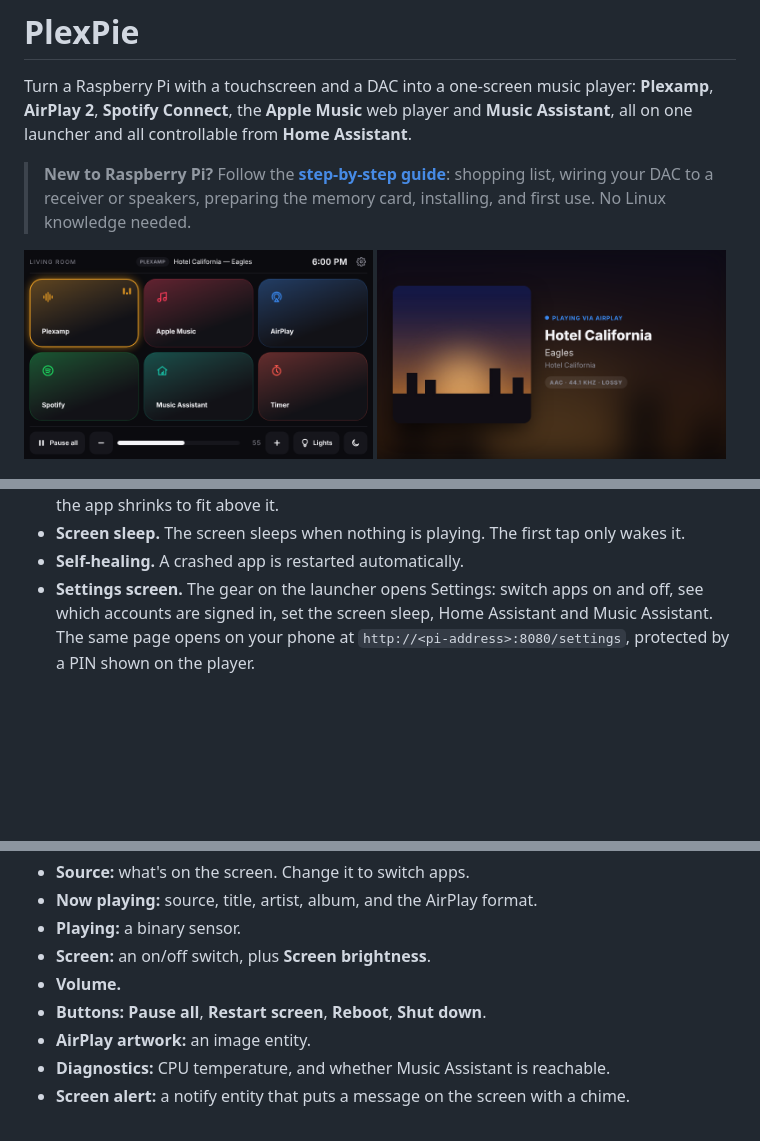
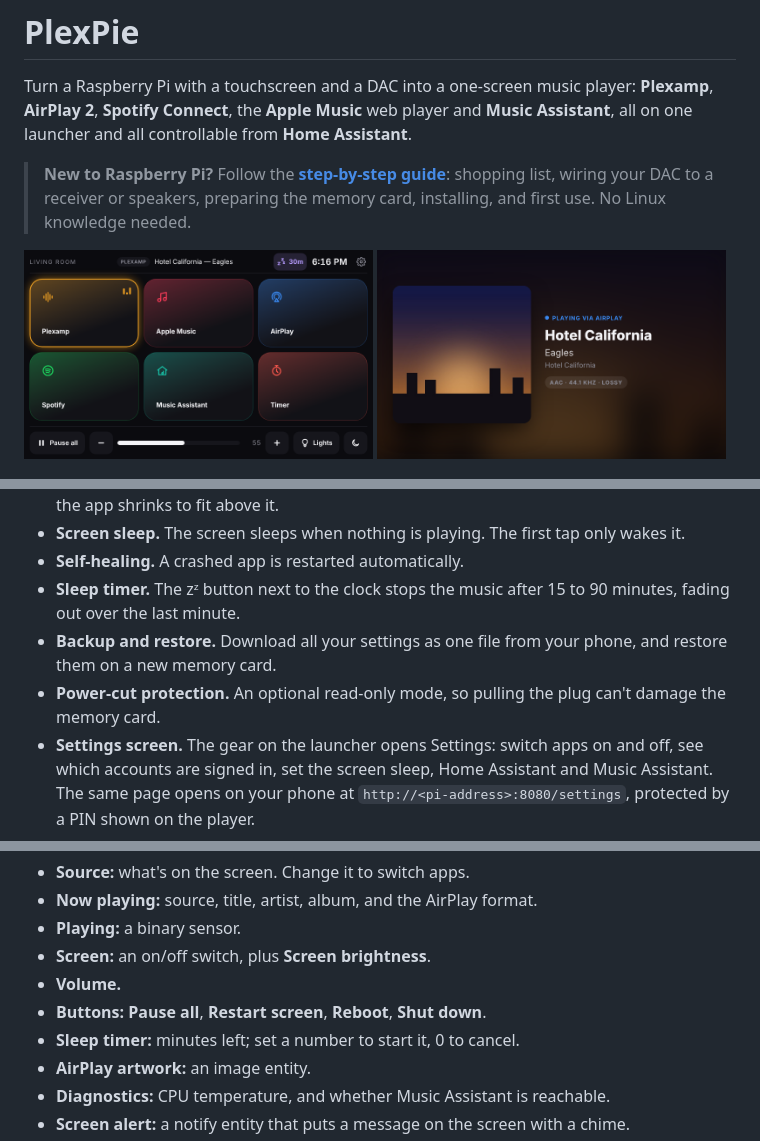
Before and after one commit to ROGUEONE-SZ/PlexPie, a Markdown page: README.md, 3 parts joined by grey strips. Rendered like a GitHub page; pictures changed too: docs/launcher.png; blank space fills up the shorter version.

```diff
--- a/README.md
+++ b/README.md
@@ -34,6 +34,9 @@ How it behaves:
 - **On-screen keyboard.** A keyboard slides up when you tap a text field (sign-ins, search), and the app shrinks to fit above it.
 - **Screen sleep.** The screen sleeps when nothing is playing. The first tap only wakes it.
 - **Self-healing.** A crashed app is restarted automatically.
+- **Sleep timer.** The zᶻ button next to the clock stops the music after 15 to 90 minutes, fading out over the last minute.
+- **Backup and restore.** Download all your settings as one file from your phone, and restore them on a new memory card.
+- **Power-cut protection.** An optional read-only mode, so pulling the plug can't damage the memory card.
 - **Settings screen.** The gear on the launcher opens Settings: switch apps on and off, see which accounts are signed in, set the screen sleep, Home Assistant and Music Assistant. The same page opens on your phone at `http://<pi-address>:8080/settings`, protected by a PIN shown on the player.
 
 ## What you need
@@ -131,6 +134,7 @@ With MQTT set up, the Pi appears automatically under **Settings → Devices** wi
 - **Screen:** an on/off switch, plus **Screen brightness**.
 - **Volume.**
 - **Buttons:** **Pause all**, **Restart screen**, **Reboot**, **Shut down**.
+- **Sleep timer:** minutes left; set a number to start it, 0 to cancel.
 - **AirPlay artwork:** an image entity.
 - **Diagnostics:** CPU temperature, and whether Music Assistant is reachable.
 - **Screen alert:** a notify entity that puts a message on the screen with a chime.
```
Also changed, not shown: docs/INSTALL.md (+13 -0 lines), 4 other files.
